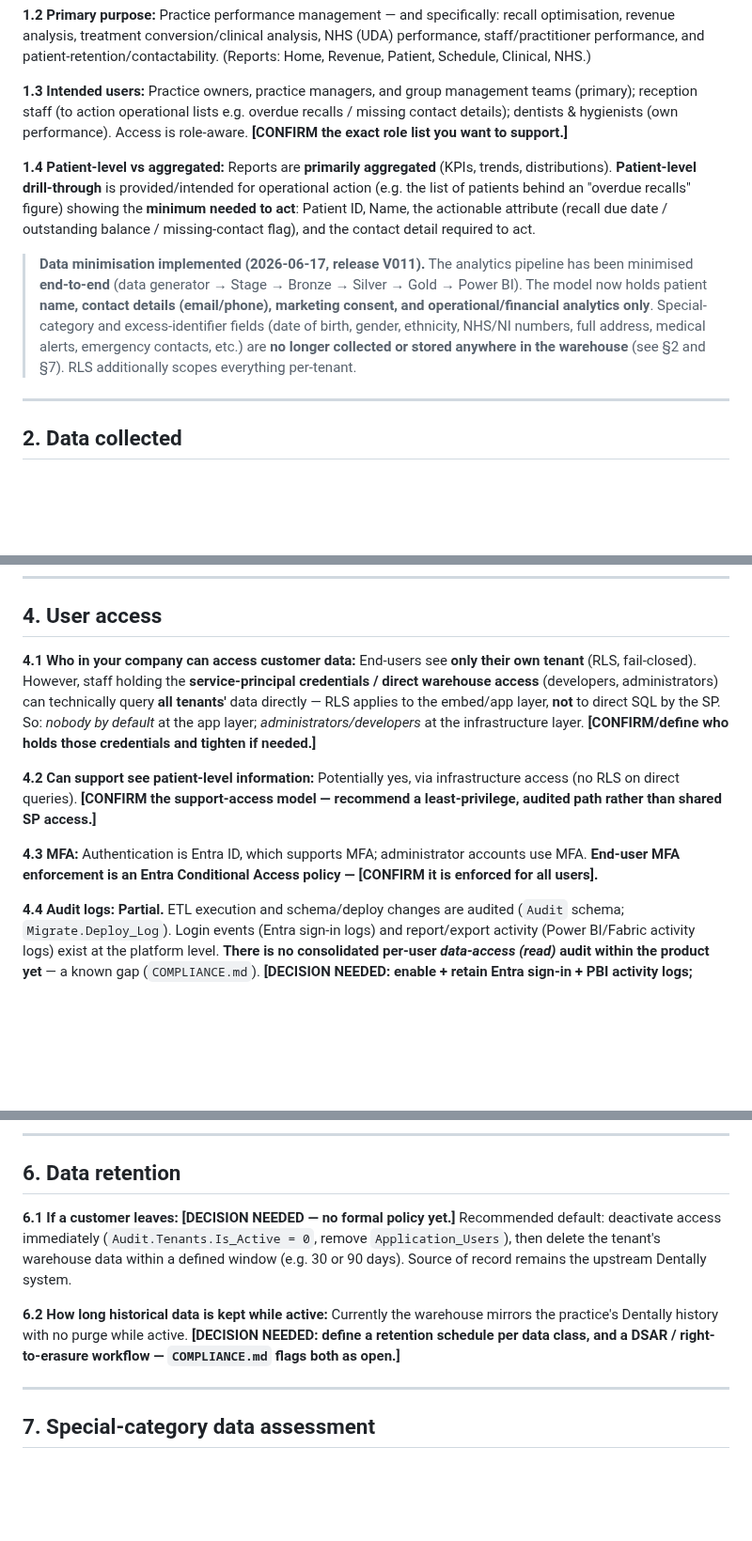
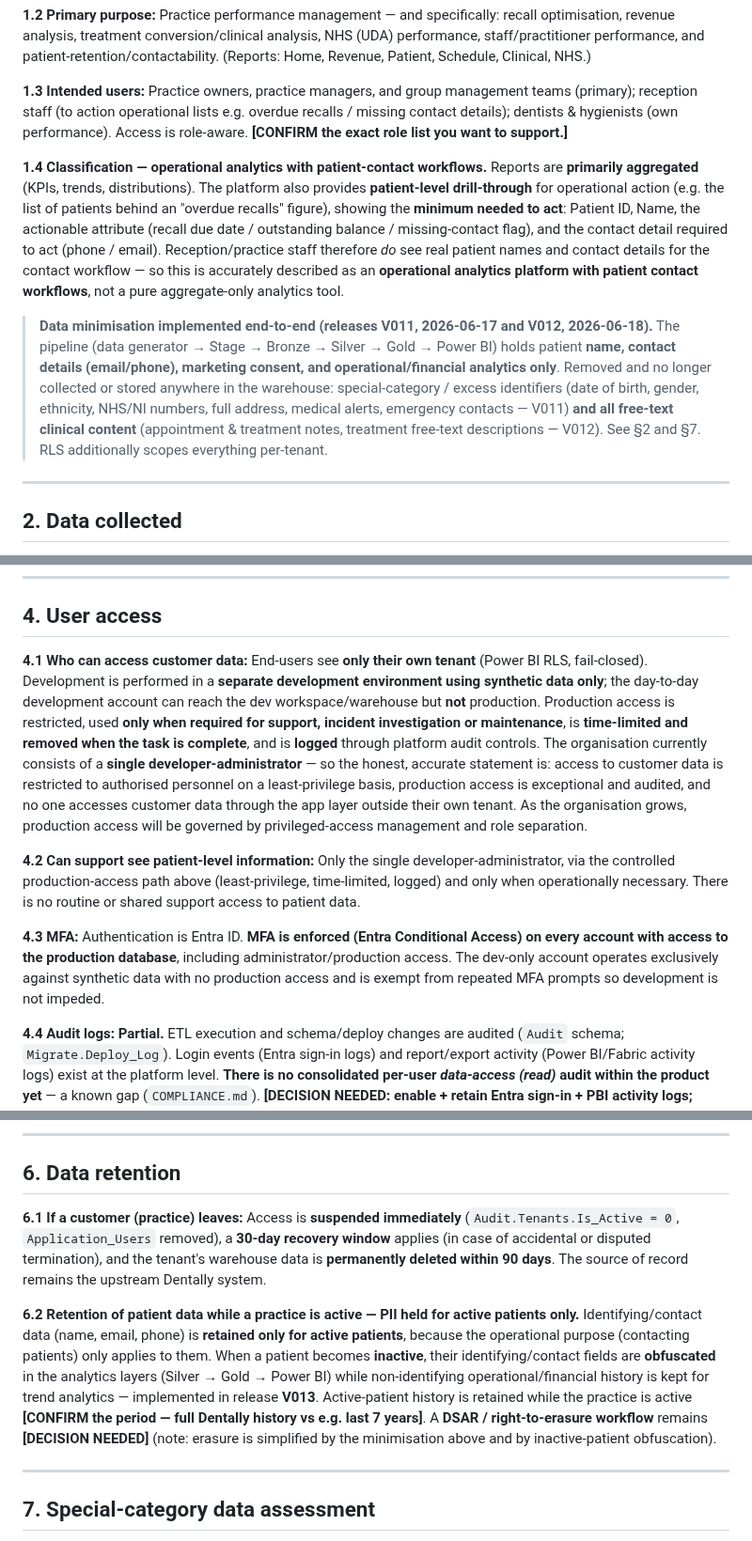
Before and after one commit to aihigginson/dentally, a Markdown page: DPIA.md, 3 parts joined by grey strips. Shown at 94% size. Rendered like a GitHub page; blank space fills up the shorter version.

```diff
--- a/DPIA.md
+++ b/DPIA.md
@@ -13,8 +13,8 @@ business/policy decision are marked **[CONFIRM]** / **[DECISION NEEDED]**. Not l
 
 **1.3 Intended users:** Practice owners, practice managers, and group management teams (primary); reception staff (to action operational lists e.g. overdue recalls / missing contact details); dentists & hygienists (own performance). Access is role-aware. **[CONFIRM the exact role list you want to support.]**
 
-**1.4 Patient-level vs aggregated:** Reports are **primarily aggregated** (KPIs, trends, distributions). **Patient-level drill-through** is provided/intended for operational action (e.g. the list of patients behind an "overdue recalls" figure) showing the **minimum needed to act**: Patient ID, Name, the actionable attribute (recall due date / outstanding balance / missing-contact flag), and the contact detail required to act.
-> **Data minimisation implemented (2026-06-17, release V011).** The analytics pipeline has been minimised **end-to-end** (data generator → Stage → Bronze → Silver → Gold → Power BI). The model now holds patient **name, contact details (email/phone), marketing consent, and operational/financial analytics only**. Special-category and excess-identifier fields (date of birth, gender, ethnicity, NHS/NI numbers, full address, medical alerts, emergency contacts, etc.) are **no longer collected or stored anywhere in the warehouse** (see §2 and §7). RLS additionally scopes everything per-tenant.
+**1.4 Classification — operational analytics with patient-contact workflows.** Reports are **primarily aggregated** (KPIs, trends, distributions). The platform also provides **patient-level drill-through** for operational action (e.g. the list of patients behind an "overdue recalls" figure), showing the **minimum needed to act**: Patient ID, Name, the actionable attribute (recall due date / outstanding balance / missing-contact flag), and the contact detail required to act (phone / email). Reception/practice staff therefore *do* see real patient names and contact details for the contact workflow — so this is accurately described as an **operational analytics platform with patient contact workflows**, not a pure aggregate-only analytics tool.
+> **Data minimisation implemented end-to-end (releases V011, 2026-06-17 and V012, 2026-06-18).** The pipeline (data generator → Stage → Bronze → Silver → Gold → Power BI) holds patient **name, contact details (email/phone), marketing consent, and operational/financial analytics only**. Removed and no longer collected or stored anywhere in the warehouse: special-category / excess identifiers (date of birth, gender, ethnicity, NHS/NI numbers, full address, medical alerts, emergency contacts — V011) **and all free-text clinical content** (appointment & treatment notes, treatment free-text descriptions — V012). See §2 and §7. RLS additionally scopes everything per-tenant.
 
 ---
 
@@ -65,11 +65,11 @@ Based on the Gold warehouse schema (`Dim_Patients`, fact tables). "Collected" =
 
 ## 4. User access
 
-**4.1 Who in your company can access customer data:** End-users see **only their own tenant** (RLS, fail-closed). However, staff holding the **service-principal credentials / direct warehouse access** (developers, administrators) can technically query **all tenants'** data directly — RLS applies to the embed/app layer, **not** to direct SQL by the SP. So: *nobody by default* at the app layer; *administrators/developers* at the infrastructure layer. **[CONFIRM/define who holds those credentials and tighten if needed.]**
+**4.1 Who can access customer data:** End-users see **only their own tenant** (Power BI RLS, fail-closed). Development is performed in a **separate development environment using synthetic data only**; the day-to-day development account can reach the dev workspace/warehouse but **not** production. Production access is restricted, used **only when required for support, incident investigation or maintenance**, is **time-limited and removed when the task is complete**, and is **logged** through platform audit controls. The organisation currently consists of a **single developer-administrator** — so the honest, accurate statement is: access to customer data is restricted to authorised personnel on a least-privilege basis, production access is exceptional and audited, and no one accesses customer data through the app layer outside their own tenant. As the organisation grows, production access will be governed by privileged-access management and role separation.
 
-**4.2 Can support see patient-level information:** Potentially yes, via infrastructure access (no RLS on direct queries). **[CONFIRM the support-access model — recommend a least-privilege, audited path rather than shared SP access.]**
+**4.2 Can support see patient-level information:** Only the single developer-administrator, via the controlled production-access path above (least-privilege, time-limited, logged) and only when operationally necessary. There is no routine or shared support access to patient data.
 
-**4.3 MFA:** Authentication is Entra ID, which supports MFA; administrator accounts use MFA. **End-user MFA enforcement is an Entra Conditional Access policy — [CONFIRM it is enforced for all users].**
+**4.3 MFA:** Authentication is Entra ID. **MFA is enforced (Entra Conditional Access) on every account with access to the production database**, including administrator/production access. The dev-only account operates exclusively against synthetic data with no production access and is exempt from repeated MFA prompts so development is not impeded.
 
 **4.4 Audit logs:** **Partial.** ETL execution and schema/deploy changes are audited (`Audit` schema; `Migrate.Deploy_Log`). Login events (Entra sign-in logs) and report/export activity (Power BI/Fabric activity logs) exist at the platform level. **There is no consolidated per-user *data-access (read)* audit within the product yet** — a known gap (`COMPLIANCE.md`). **[DECISION NEEDED: enable + retain Entra sign-in + PBI activity logs; define retention.]**
 
@@ -95,9 +95,9 @@ Based on the Gold warehouse schema (`Dim_Patients`, fact tables). "Collected" =
 
 ## 6. Data retention
 
-**6.1 If a customer leaves:** **[DECISION NEEDED — no formal policy yet.]** Recommended default: deactivate access immediately (`Audit.Tenants.Is_Active = 0`, remove `Application_Users`), then delete the tenant's warehouse data within a defined window (e.g. 30 or 90 days). Source of record remains the upstream Dentally system.
+**6.1 If a customer (practice) leaves:** Access is **suspended immediately** (`Audit.Tenants.Is_Active = 0`, `Application_Users` removed), a **30-day recovery window** applies (in case of accidental or disputed termination), and the tenant's warehouse data is **permanently deleted within 90 days**. The source of record remains the upstream Dentally system.
 
-**6.2 How long historical data is kept while active:** Currently the warehouse mirrors the practice's Dentally history with no purge while active. **[DECISION NEEDED: define a retention schedule per data class, and a DSAR / right-to-erasure workflow — `COMPLIANCE.md` flags both as open.]**
+**6.2 Retention of patient data while a practice is active — PII held for active patients only.** Identifying/contact data (name, email, phone) is **retained only for active patients**, because the operational purpose (contacting patients) only applies to them. When a patient becomes **inactive**, their identifying/contact fields are **obfuscated** in the analytics layers (Silver → Gold → Power BI) while non-identifying operational/financial history is kept for trend analytics — implemented in release **V013**. Active-patient history is retained while the practice is active **[CONFIRM the period — full Dentally history vs e.g. last 7 years]**. A **DSAR / right-to-erasure workflow** remains **[DECISION NEEDED]** (note: erasure is simplified by the minimisation above and by inactive-patient obfuscation).
 
 ---
 
```
Also changed, not shown: other parts of DPIA.md (+27 -3 lines).
